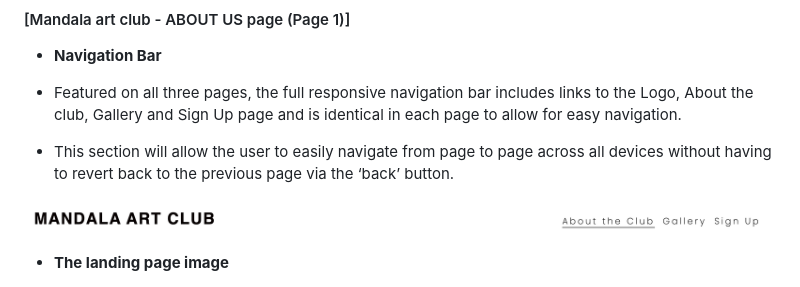
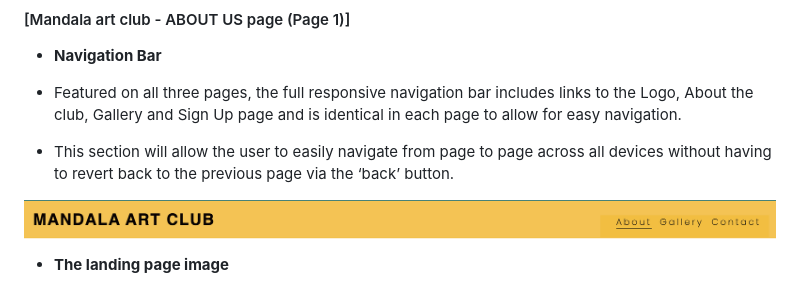
Before and after one commit to Meghanarajvinakota/mandala-art-club, a Markdown page: README.md, the part around the change. GitHub-like rendering; pictures changed too: media/Nav-bar.png (deleted), media/navbar.png (added).

Commit message:
Add navbar

```diff
--- a/README.md
+++ b/README.md
@@ -17,7 +17,7 @@ View the live website here - [Mandal Art Club](https://meghanarajvinakota.github
  - Featured on all three pages, the full responsive navigation bar includes links to the Logo, About the club, Gallery and Sign Up page and is identical in each page to allow for easy navigation.
   - This section will allow the user to easily navigate from page to page across all devices without having to revert back to the previous page via the ‘back’ button.
 
-![Nav Bar](./media/Nav-bar.png)
+![Nav Bar](./media/navbar.png)
 
 - __The landing page image__
 
```
